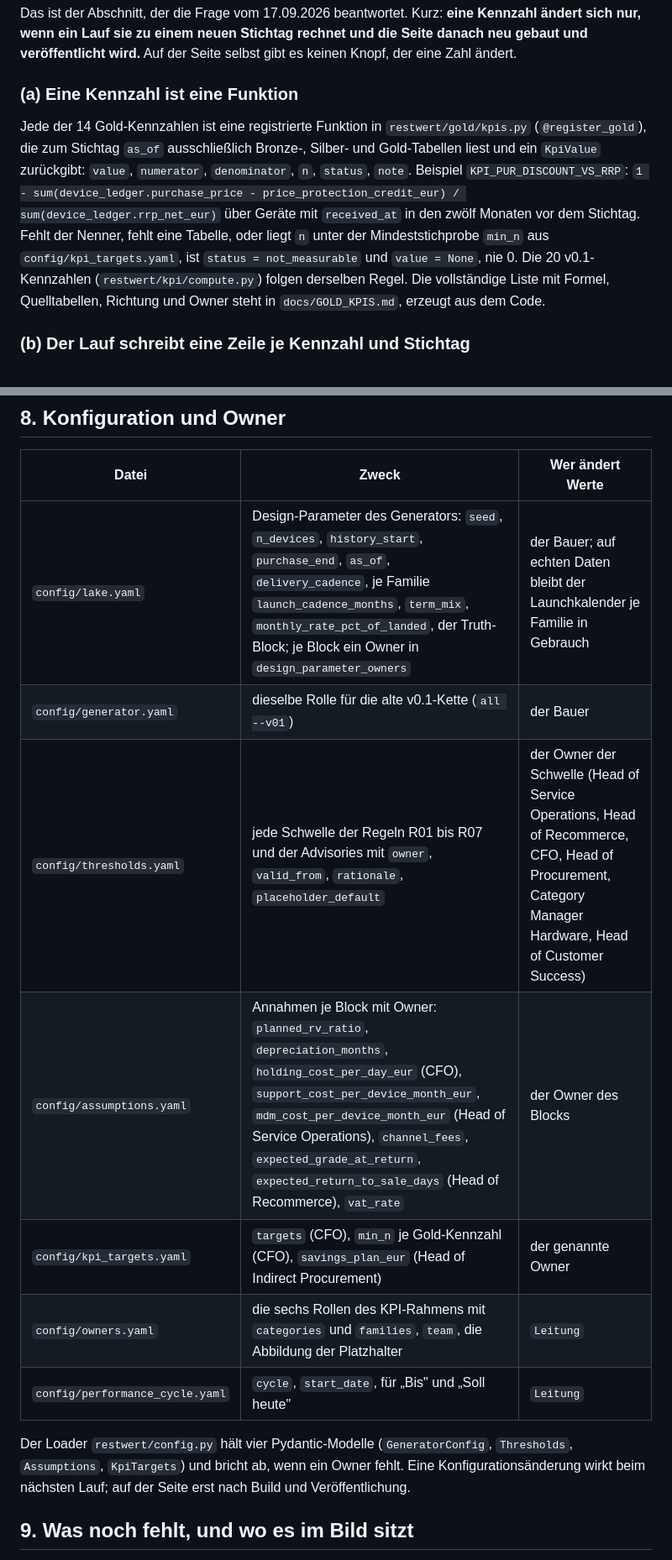
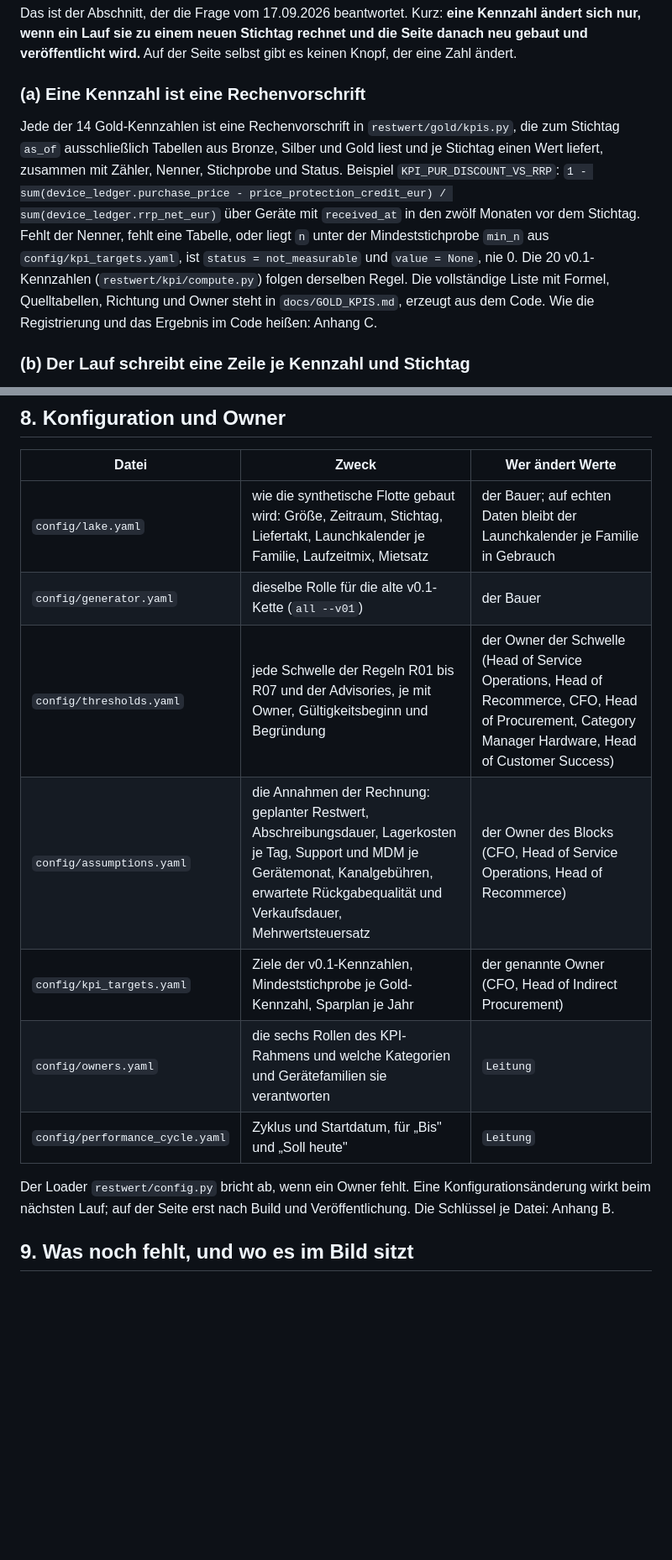
Before and after one commit to eugnmueller-87/restwert-engine, a Markdown page: docs/ARCHITEKTUR.md, 2 parts joined by grey strips. Shown at 84% size. GitHub-like rendering; blank space fills up the shorter version.

```diff
--- a/docs/ARCHITEKTUR.md
+++ b/docs/ARCHITEKTUR.md
@@ -205,9 +187,9 @@ Textfassung: Eugen ruft einen Befehl; die CLI erzeugt die Landung, füllt Bronze
 
 Das ist der Abschnitt, der die Frage vom 17.09.2026 beantwortet. Kurz: **eine Kennzahl ändert sich nur, wenn ein Lauf sie zu einem neuen Stichtag rechnet und die Seite danach neu gebaut und veröffentlicht wird.** Auf der Seite selbst gibt es keinen Knopf, der eine Zahl ändert.
 
-### (a) Eine Kennzahl ist eine Funktion
+### (a) Eine Kennzahl ist eine Rechenvorschrift
 
-Jede der 14 Gold-Kennzahlen ist eine registrierte Funktion in `restwert/gold/kpis.py` (`@register_gold`), die zum Stichtag `as_of` ausschließlich Bronze-, Silber- und Gold-Tabellen liest und ein `KpiValue` zurückgibt: `value`, `numerator`, `denominator`, `n`, `status`, `note`. Beispiel `KPI_PUR_DISCOUNT_VS_RRP`: `1 - sum(device_ledger.purchase_price - price_protection_credit_eur) / sum(device_ledger.rrp_net_eur)` über Geräte mit `received_at` in den zwölf Monaten vor dem Stichtag. Fehlt der Nenner, fehlt eine Tabelle, oder liegt `n` unter der Mindeststichprobe `min_n` aus `config/kpi_targets.yaml`, ist `status = not_measurable` und `value = None`, nie 0. Die 20 v0.1-Kennzahlen (`restwert/kpi/compute.py`) folgen derselben Regel. Die vollständige Liste mit Formel, Quelltabellen, Richtung und Owner steht in `docs/GOLD_KPIS.md`, erzeugt aus dem Code.
+Jede der 14 Gold-Kennzahlen ist eine Rechenvorschrift in `restwert/gold/kpis.py`, die zum Stichtag `as_of` ausschließlich Tabellen aus Bronze, Silber und Gold liest und je Stichtag einen Wert liefert, zusammen mit Zähler, Nenner, Stichprobe und Status. Beispiel `KPI_PUR_DISCOUNT_VS_RRP`: `1 - sum(device_ledger.purchase_price - price_protection_credit_eur) / sum(device_ledger.rrp_net_eur)` über Geräte mit `received_at` in den zwölf Monaten vor dem Stichtag. Fehlt der Nenner, fehlt eine Tabelle, oder liegt `n` unter der Mindeststichprobe `min_n` aus `config/kpi_targets.yaml`, ist `status = not_measurable` und `value = None`, nie 0. Die 20 v0.1-Kennzahlen (`restwert/kpi/compute.py`) folgen derselben Regel. Die vollständige Liste mit Formel, Quelltabellen, Richtung und Owner steht in `docs/GOLD_KPIS.md`, erzeugt aus dem Code. Wie die Registrierung und das Ergebnis im Code heißen: Anhang C.
 
 ### (b) Der Lauf schreibt eine Zeile je Kennzahl und Stichtag
 
@@ -304,15 +286,15 @@ Ein Motor ist eine reine Funktion `window.RE.<tab>(D, opts, P)`, die eine JSON-D
 
 | Datei | Zweck | Wer ändert Werte |
 |---|---|---|
-| `config/lake.yaml` | Design-Parameter des Generators: `seed`, `n_devices`, `history_start`, `purchase_end`, `as_of`, `delivery_cadence`, je Familie `launch_cadence_months`, `term_mix`, `monthly_rate_pct_of_landed`, der Truth-Block; je Block ein Owner in `design_parameter_owners` | der Bauer; auf echten Daten bleibt der Launchkalender je Familie in Gebrauch |
+| `config/lake.yaml` | wie die synthetische Flotte gebaut wird: Größe, Zeitraum, Stichtag, Liefertakt, Launchkalender je Familie, Laufzeitmix, Mietsatz | der Bauer; auf echten Daten bleibt der Launchkalender je Familie in Gebrauch |
 | `config/generator.yaml` | dieselbe Rolle für die alte v0.1-Kette (`all --v01`) | der Bauer |
-| `config/thresholds.yaml` | jede Schwelle der Regeln R01 bis R07 und der Advisories mit `owner`, `valid_from`, `rationale`, `placeholder_default` | der Owner der Schwelle (Head of Service Operations, Head of Recommerce, CFO, Head of Procurement, Category Manager Hardware, Head of Customer Success) |
-| `config/assumptions.yaml` | Annahmen je Block mit Owner: `planned_rv_ratio`, `depreciation_months`, `holding_cost_per_day_eur` (CFO), `support_cost_per_device_month_eur`, `mdm_cost_per_device_month_eur` (Head of Service Operations), `channel_fees`, `expected_grade_at_return`, `expected_return_to_sale_days` (Head of Recommerce), `vat_rate` | der Owner des Blocks |
-| `config/kpi_targets.yaml` | `targets` (CFO), `min_n` je Gold-Kennzahl (CFO), `savings_plan_eur` (Head of Indirect Procurement) | der genannte Owner |
-| `config/owners.yaml` | die sechs Rollen des KPI-Rahmens mit `categories` und `families`, `team`, die Abbildung der Platzhalter | `Leitung` |
-| `config/performance_cycle.yaml` | `cycle`, `start_date`, für „Bis" und „Soll heute" | `Leitung` |
+| `config/thresholds.yaml` | jede Schwelle der Regeln R01 bis R07 und der Advisories, je mit Owner, Gültigkeitsbeginn und Begründung | der Owner der Schwelle (Head of Service Operations, Head of Recommerce, CFO, Head of Procurement, Category Manager Hardware, Head of Customer Success) |
+| `config/assumptions.yaml` | die Annahmen der Rechnung: geplanter Restwert, Abschreibungsdauer, Lagerkosten je Tag, Support und MDM je Gerätemonat, Kanalgebühren, erwartete Rückgabequalität und Verkaufsdauer, Mehrwertsteuersatz | der Owner des Blocks (CFO, Head of Service Operations, Head of Recommerce) |
+| `config/kpi_targets.yaml` | Ziele der v0.1-Kennzahlen, Mindeststichprobe je Gold-Kennzahl, Sparplan je Jahr | der genannte Owner (CFO, Head of Indirect Procurement) |
+| `config/owners.yaml` | die sechs Rollen des KPI-Rahmens und welche Kategorien und Gerätefamilien sie verantworten | `Leitung` |
+| `config/performance_cycle.yaml` | Zyklus und Startdatum, für „Bis" und „Soll heute" | `Leitung` |
 
-Der Loader `restwert/config.py` hält vier Pydantic-Modelle (`GeneratorConfig`, `Thresholds`, `Assumptions`, `KpiTargets`) und bricht ab, wenn ein Owner fehlt. Eine Konfigurationsänderung wirkt beim nächsten Lauf; auf der Seite erst nach Build und Veröffentlichung.
+Der Loader `restwert/config.py` bricht ab, wenn ein Owner fehlt. Eine Konfigurationsänderung wirkt beim nächsten Lauf; auf der Seite erst nach Build und Veröffentlichung. Die Schlüssel je Datei: Anhang B.
 
 ## 9. Was noch fehlt, und wo es im Bild sitzt
 
```
Also changed, not shown: other parts of docs/ARCHITEKTUR.md (+54 -22 lines).
